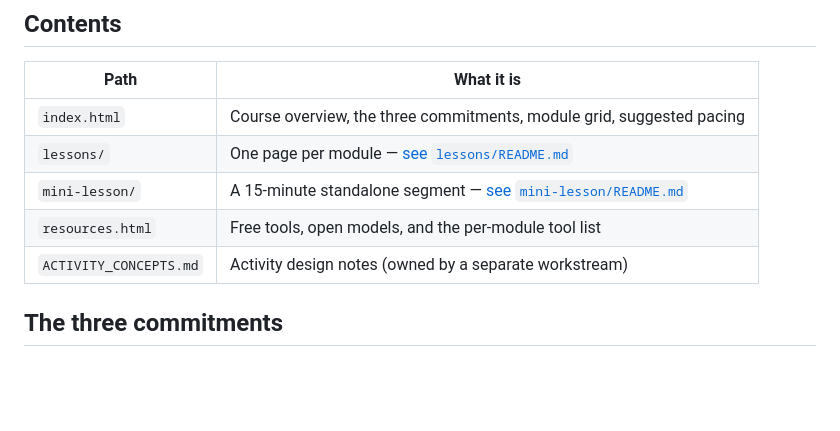
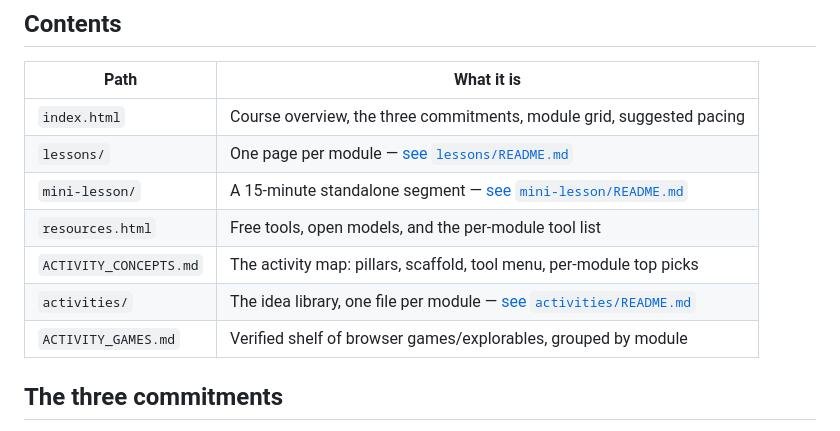
Before and after one commit to mvalancy/lesson-plans, a Markdown page: intro-ai-tools/README.md, the part around the change. Rendered like a GitHub page; blank space fills up the shorter version.

Commit message:
Document the activity library in the course README
Co-Authored-By: Claude Fable 5 <noreply@anthropic.com>

```diff
--- a/intro-ai-tools/README.md
+++ b/intro-ai-tools/README.md
@@ -21,7 +21,9 @@ Previously published at `/mpc-csci-40/`; those URLs 301 here via the repo-root
 | `lessons/` | One page per module — [see `lessons/README.md`](lessons/README.md) |
 | `mini-lesson/` | A 15-minute standalone segment — [see `mini-lesson/README.md`](mini-lesson/README.md) |
 | `resources.html` | Free tools, open models, and the per-module tool list |
-| `ACTIVITY_CONCEPTS.md` | Activity design notes (owned by a separate workstream) |
+| `ACTIVITY_CONCEPTS.md` | The activity map: pillars, scaffold, tool menu, per-module top picks |
+| `activities/` | The idea library, one file per module — [see `activities/README.md`](activities/README.md) |
+| `ACTIVITY_GAMES.md` | Verified shelf of browser games/explorables, grouped by module |
 
 ## The three commitments
 
```
